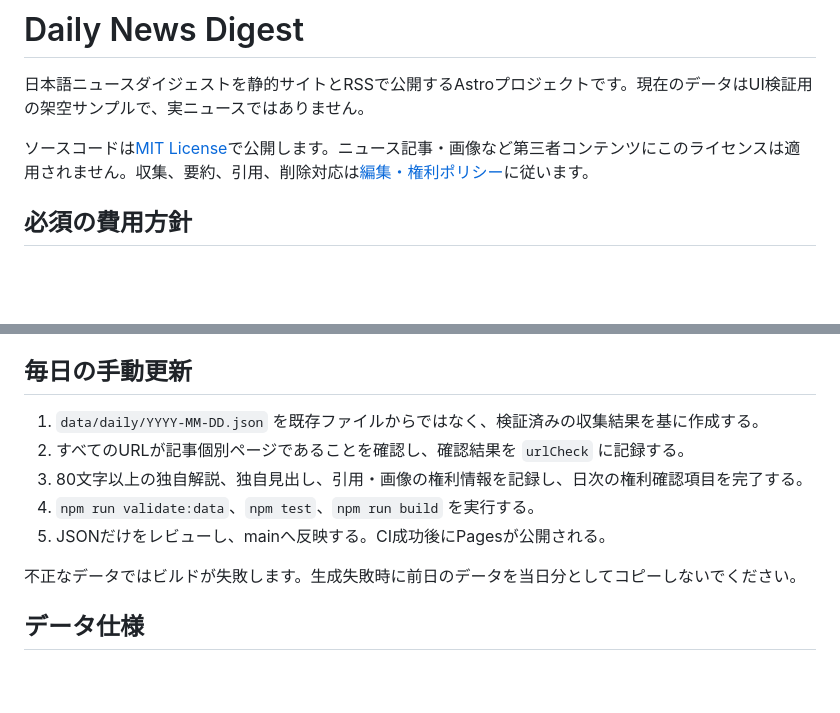
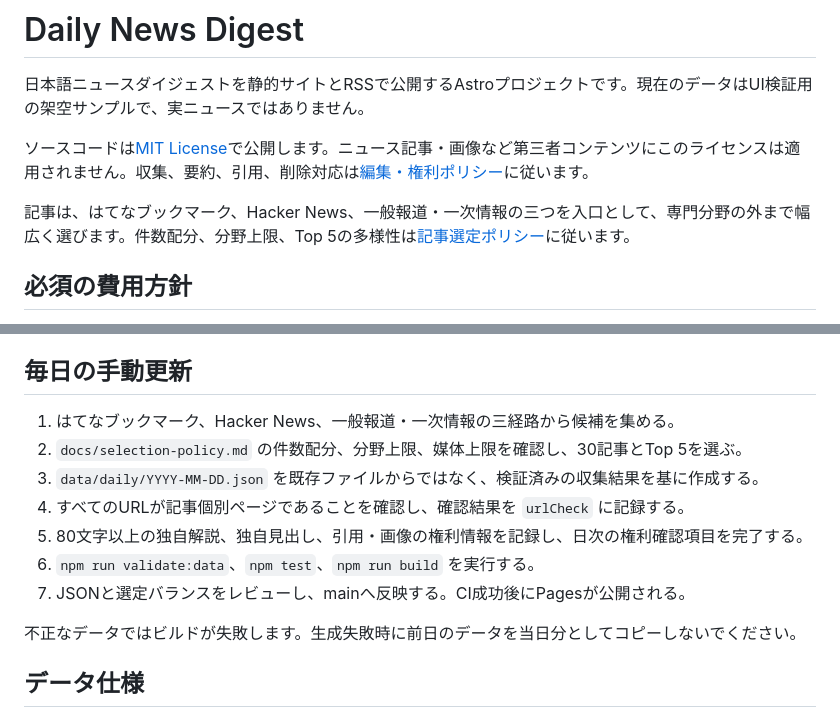
Before and after one commit to floortable/daily-news-digest, a Markdown page: README.md, 2 parts joined by grey strips. GitHub-like rendering; blank space fills up the shorter version.

Commit message:
Define broad daily news selection policy

```diff
--- a/README.md
+++ b/README.md
@@ -3,6 +3,8 @@
 日本語ニュースダイジェストを静的サイトとRSSで公開するAstroプロジェクトです。現在のデータはUI検証用の架空サンプルで、実ニュースではありません。
 
 ソースコードは[MIT License](LICENSE)で公開します。ニュース記事・画像など第三者コンテンツにこのライセンスは適用されません。収集、要約、引用、削除対応は[編集・権利ポリシー](docs/editorial-policy.md)に従います。
+
+記事は、はてなブックマーク、Hacker News、一般報道・一次情報の三つを入口として、専門分野の外まで幅広く選びます。件数配分、分野上限、Top 5の多様性は[記事選定ポリシー](docs/selection-policy.md)に従います。
 
 ## 必須の費用方針
 
@@ -28,11 +30,13 @@ npm run dev
 
 ## 毎日の手動更新
 
-1. `data/daily/YYYY-MM-DD.json` を既存ファイルからではなく、検証済みの収集結果を基に作成する。
-2. すべてのURLが記事個別ページであることを確認し、確認結果を `urlCheck` に記録する。
-3. 80文字以上の独自解説、独自見出し、引用・画像の権利情報を記録し、日次の権利確認項目を完了する。
-4. `npm run validate:data`、`npm test`、`npm run build` を実行する。
-5. JSONだけをレビューし、mainへ反映する。CI成功後にPagesが公開される。
+1. はてなブックマーク、Hacker News、一般報道・一次情報の三経路から候補を集める。
+2. `docs/selection-policy.md` の件数配分、分野上限、媒体上限を確認し、30記事とTop 5を選ぶ。
+3. `data/daily/YYYY-MM-DD.json` を既存ファイルからではなく、検証済みの収集結果を基に作成する。
+4. すべてのURLが記事個別ページであることを確認し、確認結果を `urlCheck` に記録する。
+5. 80文字以上の独自解説、独自見出し、引用・画像の権利情報を記録し、日次の権利確認項目を完了する。
+6. `npm run validate:data`、`npm test`、`npm run build` を実行する。
+7. JSONと選定バランスをレビューし、mainへ反映する。CI成功後にPagesが公開される。
 
 不正なデータではビルドが失敗します。生成失敗時に前日のデータを当日分としてコピーしないでください。
 
```
Also changed, not shown: docs/architecture.md (+6 -5 lines), docs/selection-policy.md (added, +74 -0 lines).
